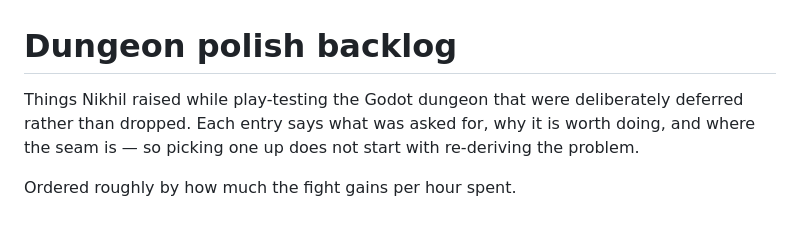
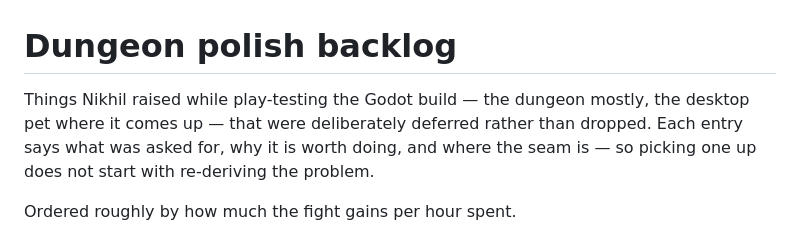
Before and after one commit to Bingeljell/worklings, a Markdown page: docs/process/dungeon-polish-backlog.md, the part around one of its changes. GitHub-like rendering.

```diff
--- a/docs/process/dungeon-polish-backlog.md
+++ b/docs/process/dungeon-polish-backlog.md
@@ -1,7 +1,8 @@
 # Dungeon polish backlog
 
-Things Nikhil raised while play-testing the Godot dungeon that were deliberately
-deferred rather than dropped. Each entry says what was asked for, why it is
+Things Nikhil raised while play-testing the Godot build — the dungeon mostly,
+the desktop pet where it comes up — that were deliberately deferred rather than
+dropped. Each entry says what was asked for, why it is
 worth doing, and where the seam is — so picking one up does not start with
 re-deriving the problem.
 
```
Also changed, not shown: other parts of docs/process/dungeon-polish-backlog.md (+64 -0 lines), docs/changelog.md (+2 -0 lines).
